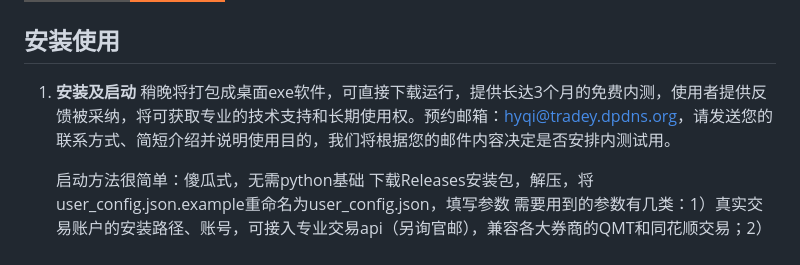
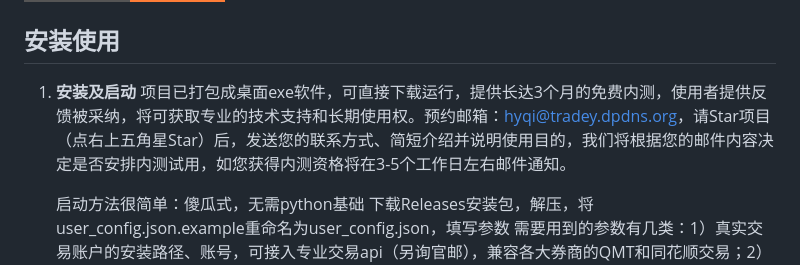
Before and after one commit to hyqibot/A-share-Ai, a Markdown page: README.md, the part around the change. GitHub-like rendering; badges without logos.

```diff
--- a/README.md
+++ b/README.md
@@ -47,7 +47,7 @@
 ## 安装使用
 
 1. **安装及启动**
-   稍晚将打包成桌面exe软件，可直接下载运行，提供长达3个月的免费内测，使用者提供反馈被采纳，将可获取专业的技术支持和长期使用权。预约邮箱：hyqi@tradey.dpdns.org，请发送您的联系方式、简短介绍并说明使用目的，我们将根据您的邮件内容决定是否安排内测试用。
+   项目已打包成桌面exe软件，可直接下载运行，提供长达3个月的免费内测，使用者提供反馈被采纳，将可获取专业的技术支持和长期使用权。预约邮箱：hyqi@tradey.dpdns.org，请Star项目（点右上五角星Star）后，发送您的联系方式、简短介绍并说明使用目的，我们将根据您的邮件内容决定是否安排内测试用，如您获得内测资格将在3-5个工作日左右邮件通知。
 
    启动方法很简单：傻瓜式，无需python基础
    下载Releases安装包，解压，将user_config.json.example重命名为user_config.json，填写参数
```
